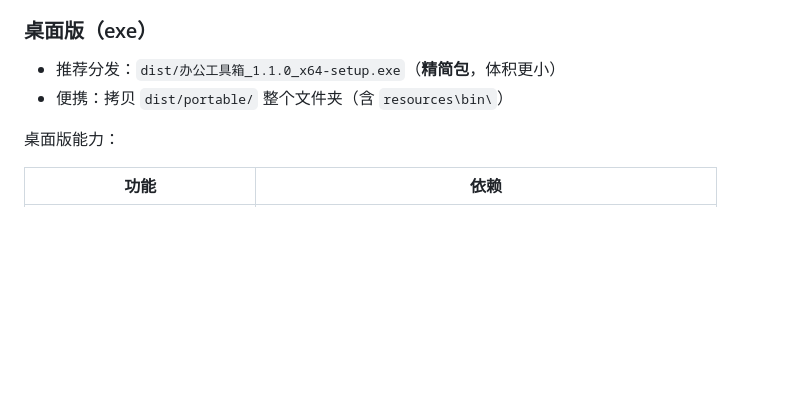
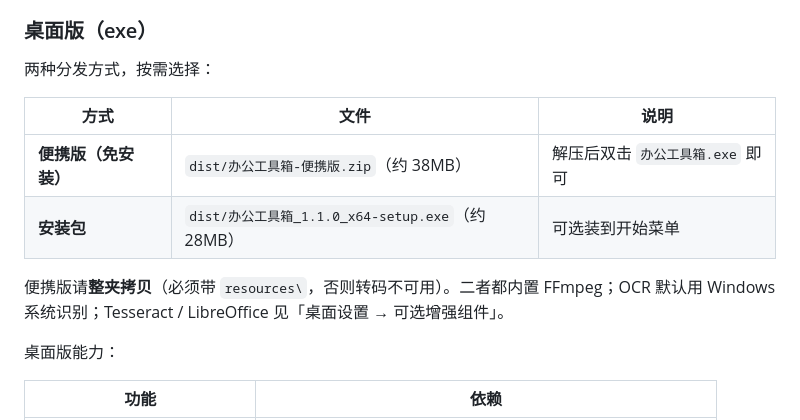
Before and after one commit to azlove2021/link-batch-downloader, a Markdown page: README.md, the part around the change. GitHub-like rendering; blank space fills up the shorter version.

Commit message:
docs: 便携版 zip 免安装分发说明

```diff
--- a/README.md
+++ b/README.md
@@ -15,8 +15,14 @@
 
 ### 桌面版（exe）
 
-- 推荐分发：`dist/办公工具箱_1.1.0_x64-setup.exe`（**精简包**，体积更小）
-- 便携：拷贝 `dist/portable/` 整个文件夹（含 `resources\bin\`）
+两种分发方式，按需选择：
+
+| 方式 | 文件 | 说明 |
+|---|---|---|
+| **便携版（免安装）** | `dist/办公工具箱-便携版.zip`（约 38MB） | 解压后双击 `办公工具箱.exe` 即可 |
+| **安装包** | `dist/办公工具箱_1.1.0_x64-setup.exe`（约 28MB） | 可选装到开始菜单 |
+
+便携版请**整夹拷贝**（必须带 `resources\`，否则转码不可用）。二者都内置 FFmpeg；OCR 默认用 Windows 系统识别；Tesseract / LibreOffice 见「桌面设置 → 可选增强组件」。
 
 桌面版能力：
 
```
